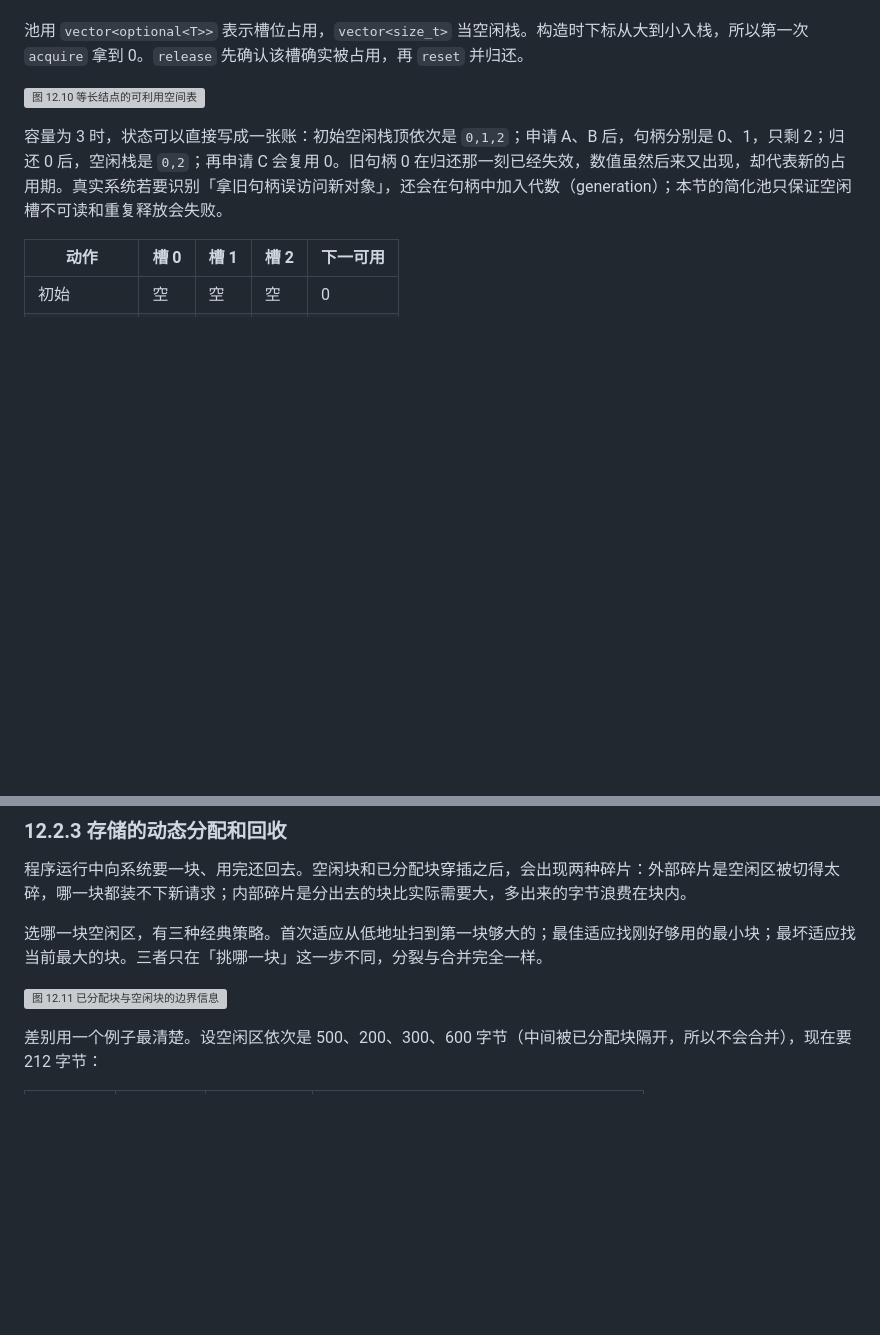
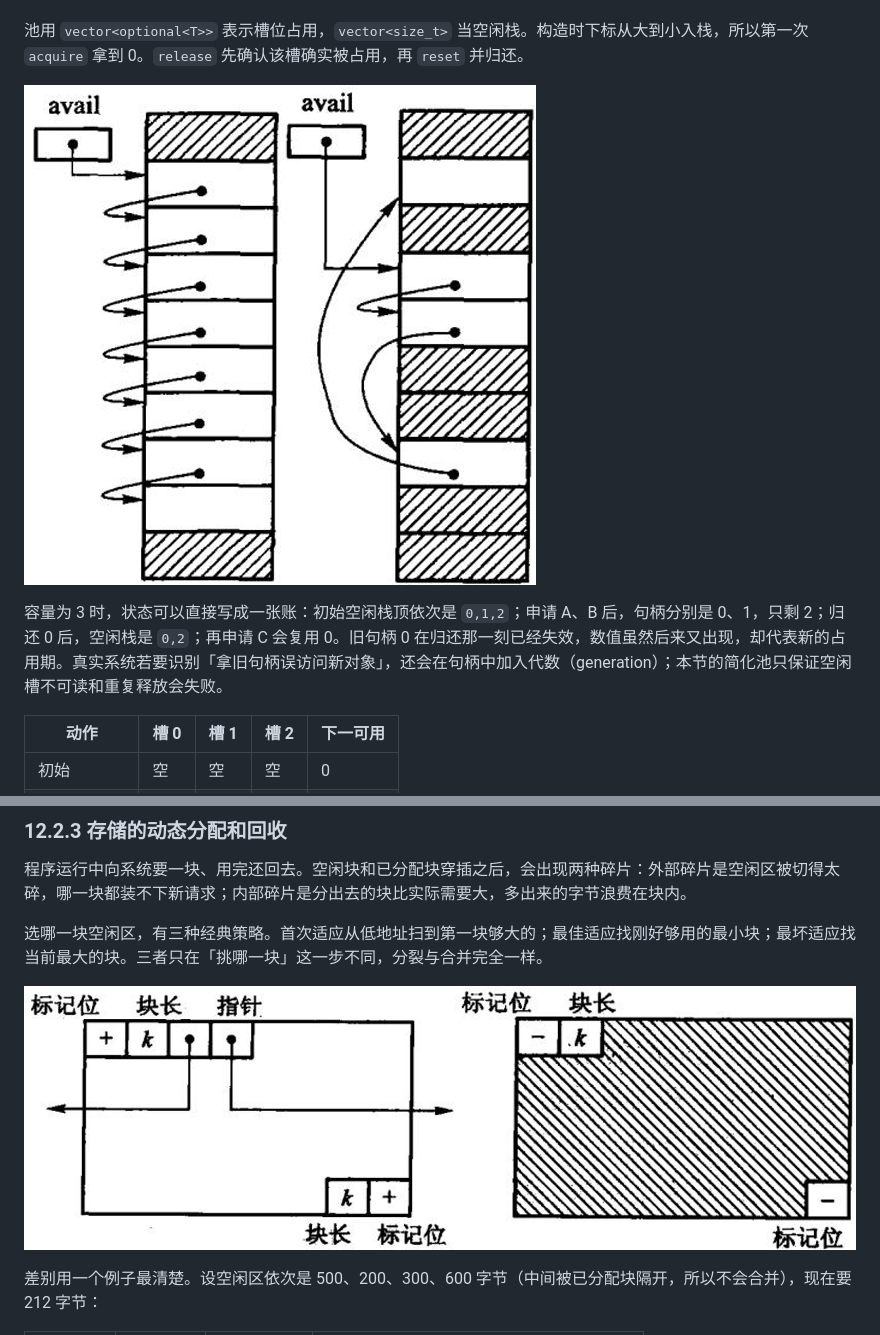
Before and after one commit to GMyhf/dsa-modernization, a Markdown page: book/ch12-advanced.md, 2 parts joined by grey strips. GitHub-like rendering; pictures changed too: book/assets/combined/fig-12-10.png (added), book/assets/combined/fig-12-11.png (added); blank space fills up the shorter version; grey boxes are pictures that could not be loaded.

```diff
--- a/book/ch12-advanced.md
+++ b/book/ch12-advanced.md
@@ -220,7 +220,7 @@ c++ -std=c++17 -Wall -Wextra -Werror -Icode/ch12/optimal_bst \
 
 池用 `vector<optional<T>>` 表示槽位占用，`vector<size_t>` 当空闲栈。构造时下标从大到小入栈，所以第一次 `acquire` 拿到 0。`release` 先确认该槽确实被占用，再 `reset` 并归还。
 
-![图 12.10 等长结点的可利用空间表](assets/13aa14b9eaf0d7ed.jpg)
+![图 12.10 等长结点的可利用空间表](assets/combined/fig-12-10.png)
 
 容量为 3 时，状态可以直接写成一张账：初始空闲栈顶依次是 `0,1,2`；申请 A、B 后，句柄分别是 0、1，只剩 2；归还 0 后，空闲栈是 `0,2`；再申请 C 会复用 0。旧句柄 0 在归还那一刻已经失效，数值虽然后来又出现，却代表新的占用期。真实系统若要识别「拿旧句柄误访问新对象」，还会在句柄中加入代数（generation）；本节的简化池只保证空闲槽不可读和重复释放会失败。
 
@@ -284,7 +284,7 @@ private:
 
 选哪一块空闲区，有三种经典策略。首次适应从低地址扫到第一块够大的；最佳适应找刚好够用的最小块；最坏适应找当前最大的块。三者只在「挑哪一块」这一步不同，分裂与合并完全一样。
 
-![图 12.11 已分配块与空闲块的边界信息](assets/176675b89214b438.jpg)
+![图 12.11 存储器看到的块结构](assets/combined/fig-12-11.png)
 
 差别用一个例子最清楚。设空闲区依次是 500、200、300、600 字节（中间被已分配块隔开，所以不会合并），现在要 212 字节：
 
```
Also changed, not shown: other parts of book/ch12-advanced.md (+1 -7 lines), book/ch07-graph.md (+2 -6 lines), book/ch11-index.md (+4 -20 lines), book/assets/combined/fig-11-5.png (added), book/assets/combined/fig-11-8.png (added), book/assets/combined/fig-7-2.png (added), 6 other files.
